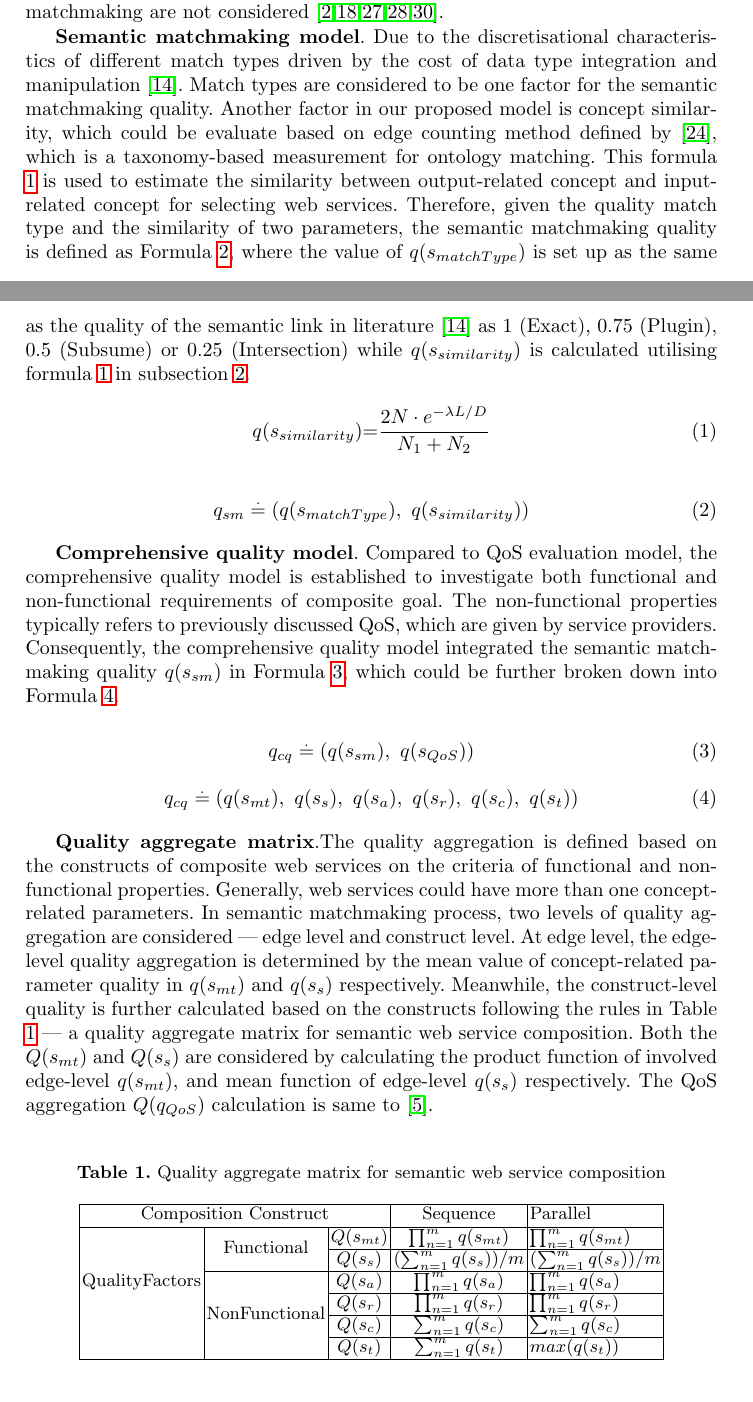
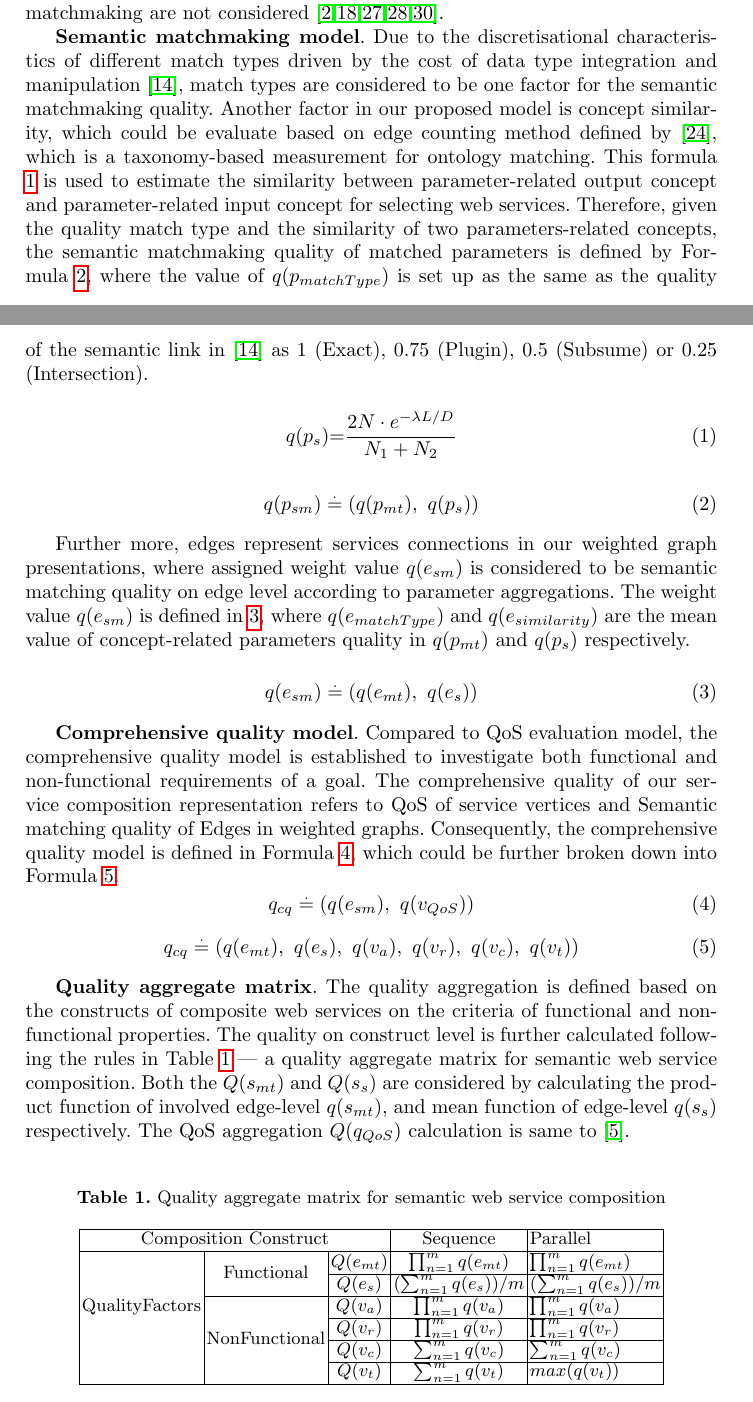
Before and after one commit to chenwangnida/paper-GreedyPSO, a LaTeX thesis (paper.tex): two parts of pages 8 and 9 of 18, joined at a grey line, cut so that both start at the same text. Compiled offline with pdfLaTeX.

Commit message:
update
update

```diff
--- a/paper.tex
+++ b/paper.tex
@@ -139,29 +139,36 @@ The semantic matchmaking is typically achieved by utilising OWL2 and OWL-S. In t
 \subsection{Comprehensive quality model and aggregation matrix}\label{qualityModel}
 In this paper, we propose a comprehensive quality model to evaluate the overall quality of semantic web service composition. This model overcome the disadvantages of current prevailing QoS-aware optimisation, in which quality of semantic matchmaking are not considered \cite{bansal2016generalized,mier2015integrated,da2016particle,da2015graphevol,yu2013adaptive}.
 
-\textbf{Semantic matchmaking model}. Due to the discretisational characteristics of different match types driven by the cost of  data type integration and manipulation \cite{lecue2009optimizing}. Match types are considered to be one factor for the semantic matchmaking quality. Another factor in our proposed model is concept similarity, which could be evaluate based on edge counting method defined by \cite{shet2012new}, which is a taxonomy-based measurement for ontology matching. This formula \ref{equation1} is used to estimate the similarity between output-related concept and input-related concept for selecting web services. Therefore, given the quality match type and the similarity of two parameters, the semantic matchmaking quality is defined as Formula \ref{equation4}, where the value of $q(s_ {matchType})$ is set up as the same as the quality of the semantic link in literature \cite{lecue2009optimizing} as 1 (Exact), 0.75 (Plugin), 0.5 (Subsume) or 0.25 (Intersection) while $q(s_ {similarity})$ is calculated utilising formula \ref{equation1} in subsection \ref{relatedWork}.
+\textbf{Semantic matchmaking model}. Due to the discretisational characteristics of different match types driven by the cost of  data type integration and manipulation \cite{lecue2009optimizing}, match types are considered to be one factor for the semantic matchmaking quality. Another factor in our proposed model is concept similarity, which could be evaluate based on edge counting method defined by \cite{shet2012new}, which is a taxonomy-based measurement for ontology matching. This formula \ref{equation1} is used to estimate the similarity between parameter-related output concept and parameter-related input concept for selecting web services. Therefore, given the quality match type and the similarity of two parameters-related concepts, the semantic matchmaking quality of matched parameters is defined by Formula \ref{equation2}, where the value of $q(p_ {matchType})$ is set up as the same as the quality of the semantic link in \cite{lecue2009optimizing} as 1 (Exact), 0.75 (Plugin), 0.5 (Subsume) or 0.25 (Intersection).
+
 \begin{equation}
-q(s_ {similarity}){=} \frac{2N \cdot e^{-\lambda L/D} }{N_{1}+N_{2}}
+q(p_ {s}){=} \frac{2N \cdot e^{-\lambda L/D} }{N_{1}+N_{2}}
 \label{equation1}
 \end{equation}
 
 \begin{equation}
-\label{equation4}
-q_{sm} \stackrel{.}{=} (q(s_ {matchType}), \  q(s_ {similarity}))
+\label{equation2}
+q(p_{sm}) \stackrel{.}{=} (q(p_ {mt}), \  q(p_ {s}))
 \end{equation}
 
-\textbf{Comprehensive quality model}. Compared to QoS evaluation model, the comprehensive quality model is established to investigate both functional and non-functional requirements of composite goal. The non-functional properties typically refers to previously discussed QoS, which are given by service providers. Consequently, the comprehensive quality model integrated the semantic matchmaking quality $q(s_{sm})$ in Formula \ref{equation5}, which could be further broken down into Formula \ref{equation6}.
+Further more, edges represent services connections in our weighted graph presentations, where assigned weight value $q(e_{sm})$ is considered to be semantic matching quality on edge level according to parameter aggregations. The weight value $q(e_{sm})$ is defined in \ref{equation3}, where $q(e_ {matchType})$ and $q(e_ {similarity})$ are the mean value of concept-related parameters quality in $q(p_{mt})$ and $q(p_{s})$ respectively.
 
 \begin{equation}
-\label{equation5}
-q_{cq} \stackrel{.}{=} (q(s_ {sm}), \  q(s_ {QoS}))
+\label{equation3}
+q(e_{sm}) \stackrel{.}{=} (q(e_ {mt}), \  q(e_ {s}))
+\end{equation}
+
+\textbf{Comprehensive quality model}. Compared to QoS evaluation model, the comprehensive quality model is established to investigate both functional and non-functional requirements of a goal. The comprehensive quality of our service composition representation refers to QoS of service vertices and Semantic matching quality of Edges in weighted graphs. Consequently, the comprehensive quality model is defined in Formula \ref{equation4}, which could be further broken down into Formula \ref{equation5}.
+\begin{equation}
+\label{equation4}
+q_{cq} \stackrel{.}{=} (q(e_ {sm}), \  q(v_ {QoS}))
 \end{equation}
 \begin{equation}
-\label{equation6}
-q_{cq} \stackrel{.}{=} (q(s_ {mt}), \  q(s_ {s}), \  q(s_{a}),\  q(s_{r}),\  q(s_{c}),\  q(s_{t}))
+\label{equation5}
+q_{cq} \stackrel{.}{=} (q(e_ {mt}), \  q(e_ {s}), \  q(v_{a}),\  q(v_{r}),\  q(v_{c}),\  q(v_{t}))
 \end{equation}
 
-\textbf{Quality aggregate matrix}.The quality aggregation is defined based on the constructs of composite web services on the criteria of functional and non-functional properties. Generally, web services could have more than one concept-related parameters. In semantic matchmaking process, two levels of quality aggregation are considered --- edge level and construct level. At edge level, the edge-level quality aggregation is determined by the mean value of concept-related parameter quality in $q(s_{mt})$ and $q(s_{s})$ respectively. Meanwhile, the construct-level quality is further calculated based on the constructs following the rules in Table \ref{table1} --- a quality aggregate matrix for semantic web service composition. Both the $Q(s_{mt})$ and $Q(s_{s})$ are considered by calculating the product function of involved edge-level $q(s_{mt})$, and mean function of edge-level $q(s_{s})$ respectively. The QoS aggregation $Q(q_{QoS})$ calculation is same to \cite{cardoso2004quality}.
+\textbf{Quality aggregate matrix}. The quality aggregation is defined based on the constructs of composite web services on the criteria of functional and non-functional properties. The quality on construct level is further calculated following the rules in Table \ref{table1} --- a quality aggregate matrix for semantic web service composition. Both the $Q(s_{mt})$ and $Q(s_{s})$ are considered by calculating the product function of involved edge-level $q(s_{mt})$, and mean function of edge-level $q(s_{s})$ respectively. The QoS aggregation $Q(q_{QoS})$ calculation is same to \cite{cardoso2004quality}.
 
 % Please add the following required packages to your document preamble:
 % \usepackage{multirow}
@@ -172,12 +179,12 @@ q_{cq} \stackrel{.}{=} (q(s_ {mt}), \  q(s_ {s}), \  q(s_{a}),\  q(s_{r}),\  q(s
 \begin{tabular}{|c|c|c|c|l|}
 \hline
 \multicolumn{3}{|c|}{Composition Construct}                                      & Sequence                             & Parallel \\ \hline
-\multirow{5}{*}{QualityFactors} & \multirow{2}{*}{Functional}    & $Q(s_ {mt})$  &$\prod_{n=1}^{m} q(s_ {mt})$          &  $\prod_{n=1}^{m} q(s_ {mt})$ \\ \cline{3-5}
-                                &                                & $Q(s_ {s})$  & $(\sum_{n=1}^m q(s_ {s}))/m$        &  $(\sum_{n=1}^m q(s_ {s}))/m$  \\ \cline{2-5}
-                                & \multirow{4}{*}{NonFunctional} & $Q(s_{a})$    & $\prod_{n=1}^{m} q(s_a)$             &  $\prod_{n=1}^{m} q(s_a)$ \\ \cline{3-5}
-                                &                                & $Q(s_{r})$    & $\prod_{n=1}^{m} q(s_r)$             &  $\prod_{n=1}^{m} q(s_r)$ \\ \cline{3-5}
-                                &                                & $Q(s_{c})$    & $\sum_{n=1}^m q(s_ {c})$             &  $\sum_{n=1}^m q(s_ {c})$ \\ \cline{3-5}
-                                &                                & $Q(s_{t})$    & $\sum_{n=1}^m q(s_ {t})$             &  $max(q(s_ {t}))$ \\ \hline
+\multirow{5}{*}{QualityFactors} & \multirow{2}{*}{Functional}    & $Q(e_ {mt})$  &$\prod_{n=1}^{m} q(e_ {mt})$          &  $\prod_{n=1}^{m} q(e_ {mt})$ \\ \cline{3-5}
+                                &                                & $Q(e_ {s})$  & $(\sum_{n=1}^m q(e_ {s}))/m$        &  $(\sum_{n=1}^m q(e_ {s}))/m$  \\ \cline{2-5}
+                                & \multirow{4}{*}{NonFunctional} & $Q(v_{a})$    & $\prod_{n=1}^{m} q(v_a)$             &  $\prod_{n=1}^{m} q(v_a)$ \\ \cline{3-5}
+                                &                                & $Q(v_{r})$    & $\prod_{n=1}^{m} q(v_r)$             &  $\prod_{n=1}^{m} q(v_r)$ \\ \cline{3-5}
+                                &                                & $Q(v_{c})$    & $\sum_{n=1}^m q(v_ {c})$             &  $\sum_{n=1}^m q(v_ {c})$ \\ \cline{3-5}
+                                &                                & $Q(v_{t})$    & $\sum_{n=1}^m q(v_ {t})$             &  $max(q(v_ {t}))$ \\ \hline
 \end{tabular}
 \end{table}
 
```
Also changed, not shown: paper.pdf, 3 other files.
